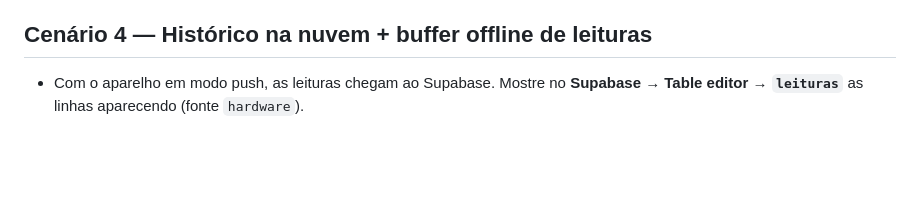
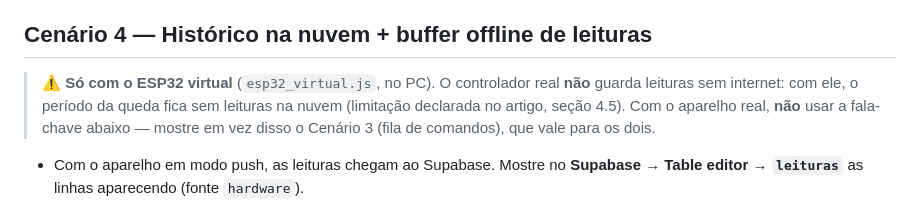
Before and after one commit to Alox01/sentinela-smart, a Markdown page: docs/DEMO.md, the part around the change. Rendered like a GitHub page; blank space fills up the shorter version.

```diff
--- a/docs/DEMO.md
+++ b/docs/DEMO.md
@@ -75,6 +75,12 @@ chave cadastrada em cada estufa.
 
 ## Cenário 4 — Histórico na nuvem + buffer offline de leituras
 
+> ⚠️ **Só com o ESP32 virtual** (`esp32_virtual.js`, no PC). O controlador real
+> **não** guarda leituras sem internet: com ele, o período da queda fica sem
+> leituras na nuvem (limitação declarada no artigo, seção 4.5). Com o aparelho
+> real, **não** usar a fala-chave abaixo — mostre em vez disso o Cenário 3 (fila
+> de comandos), que vale para os dois.
+
 - Com o aparelho em modo push, as leituras chegam ao Supabase. Mostre no
   **Supabase → Table editor → `leituras`** as linhas aparecendo (fonte
   `hardware`).
```
Also changed, not shown: docs/ROTEIRO_BANCA.md (added, +308 -0 lines).
